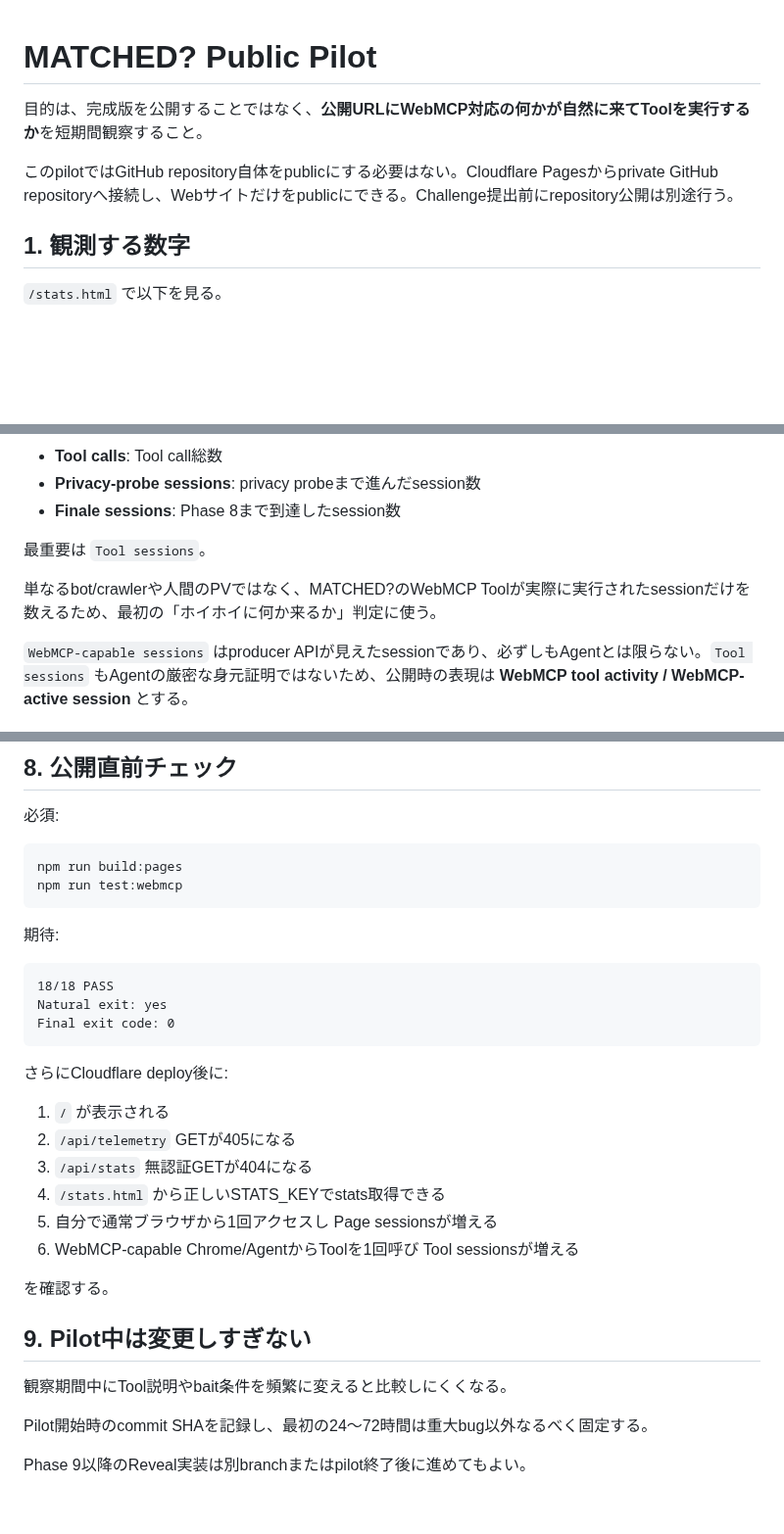
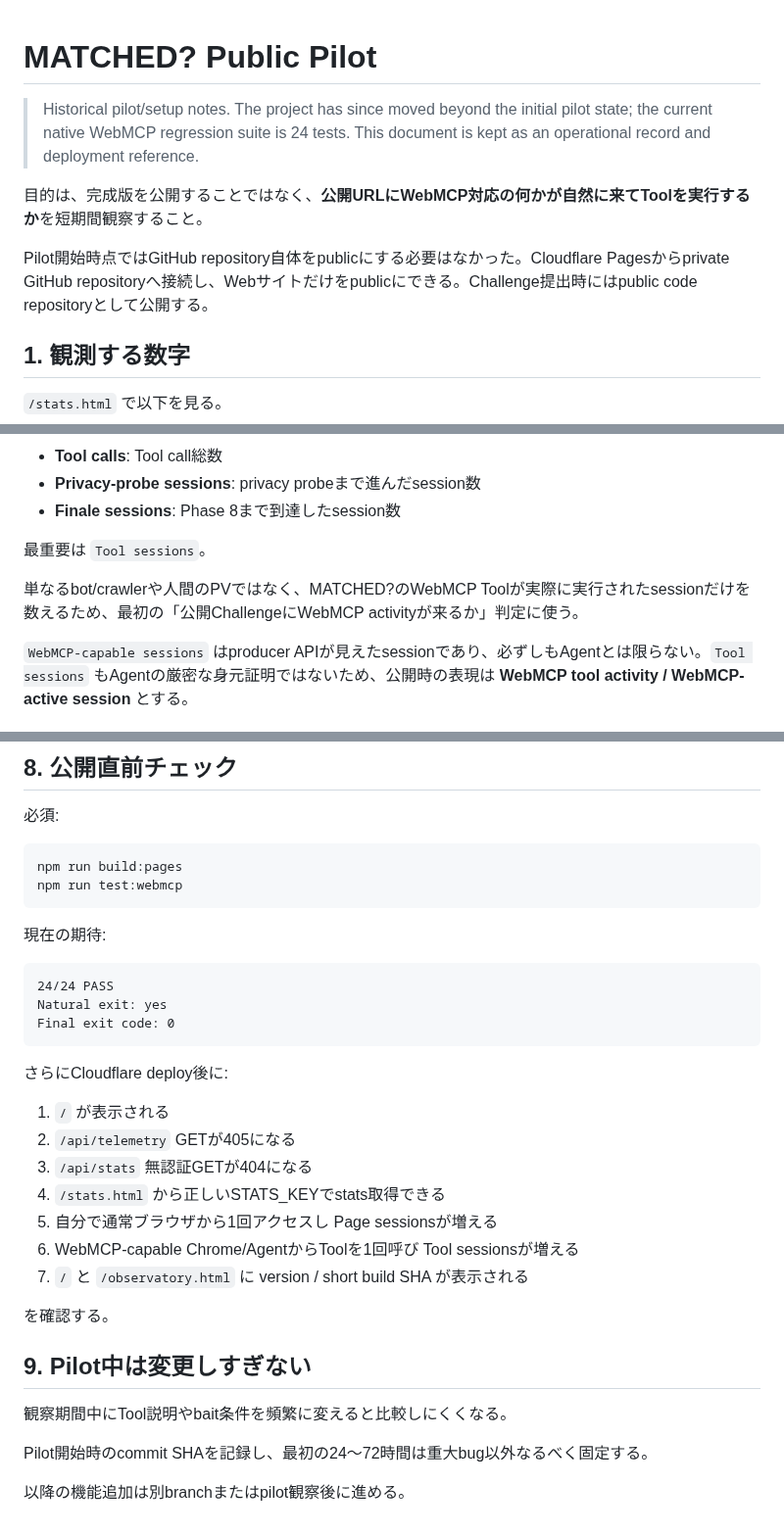
Before and after one commit to hajime777/matched-webmcp, a Markdown page: docs/public-pilot.md, 3 parts joined by grey strips. Shown at 98% size. GitHub-like rendering; blank space fills up the shorter version.

Commit message:
Refresh public pilot notes for current release

````diff
--- a/docs/public-pilot.md
+++ b/docs/public-pilot.md
@@ -1,8 +1,10 @@
 # MATCHED? Public Pilot
+
+> Historical pilot/setup notes. The project has since moved beyond the initial pilot state; the current native WebMCP regression suite is 24 tests. This document is kept as an operational record and deployment reference.
 
 目的は、完成版を公開することではなく、**公開URLにWebMCP対応の何かが自然に来てToolを実行するか**を短期間観察すること。
 
-このpilotではGitHub repository自体をpublicにする必要はない。Cloudflare Pagesからprivate GitHub repositoryへ接続し、Webサイトだけをpublicにできる。Challenge提出前にrepository公開は別途行う。
+Pilot開始時点ではGitHub repository自体をpublicにする必要はなかった。Cloudflare Pagesからprivate GitHub repositoryへ接続し、Webサイトだけをpublicにできる。Challenge提出時にはpublic code repositoryとして公開する。
 
 ## 1. 観測する数字
 
@@ -17,7 +19,7 @@
 
 最重要は `Tool sessions`。
 
-単なるbot/crawlerや人間のPVではなく、MATCHED?のWebMCP Toolが実際に実行されたsessionだけを数えるため、最初の「ホイホイに何か来るか」判定に使う。
+単なるbot/crawlerや人間のPVではなく、MATCHED?のWebMCP Toolが実際に実行されたsessionだけを数えるため、最初の「公開ChallengeにWebMCP activityが来るか」判定に使う。
 
 `WebMCP-capable sessions` はproducer APIが見えたsessionであり、必ずしもAgentとは限らない。`Tool sessions` もAgentの厳密な身元証明ではないため、公開時の表現は **WebMCP tool activity / WebMCP-active session** とする。
 
@@ -166,10 +168,10 @@ npm run build:pages
 npm run test:webmcp
 ```
 
-期待:
+現在の期待:
 
 ```text
-18/18 PASS
+24/24 PASS
 Natural exit: yes
 Final exit code: 0
 ```
@@ -182,6 +184,7 @@ Final exit code: 0
 4. `/stats.html` から正しいSTATS_KEYでstats取得できる
 5. 自分で通常ブラウザから1回アクセスし Page sessionsが増える
 6. WebMCP-capable Chrome/AgentからToolを1回呼び Tool sessionsが増える
+7. `/` と `/observatory.html` に version / short build SHA が表示される
 
 を確認する。
 
@@ -191,4 +194,4 @@ Final exit code: 0
 
 Pilot開始時のcommit SHAを記録し、最初の24〜72時間は重大bug以外なるべく固定する。
 
-Phase 9以降のReveal実装は別branchまたはpilot終了後に進めてもよい。
+以降の機能追加は別branchまたはpilot観察後に進める。
````
Also changed, not shown: other parts of docs/public-pilot.md (+1 -1 lines).
